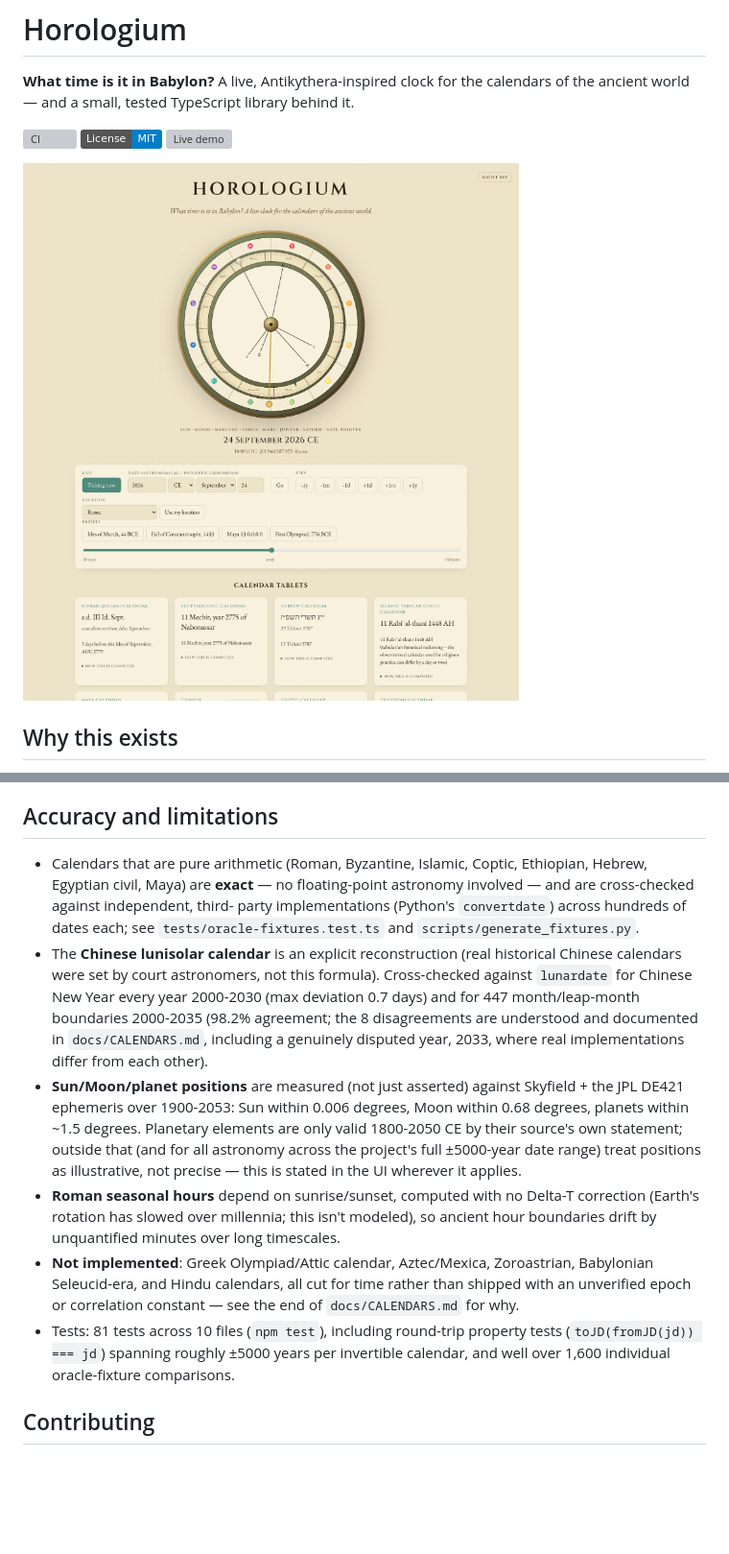
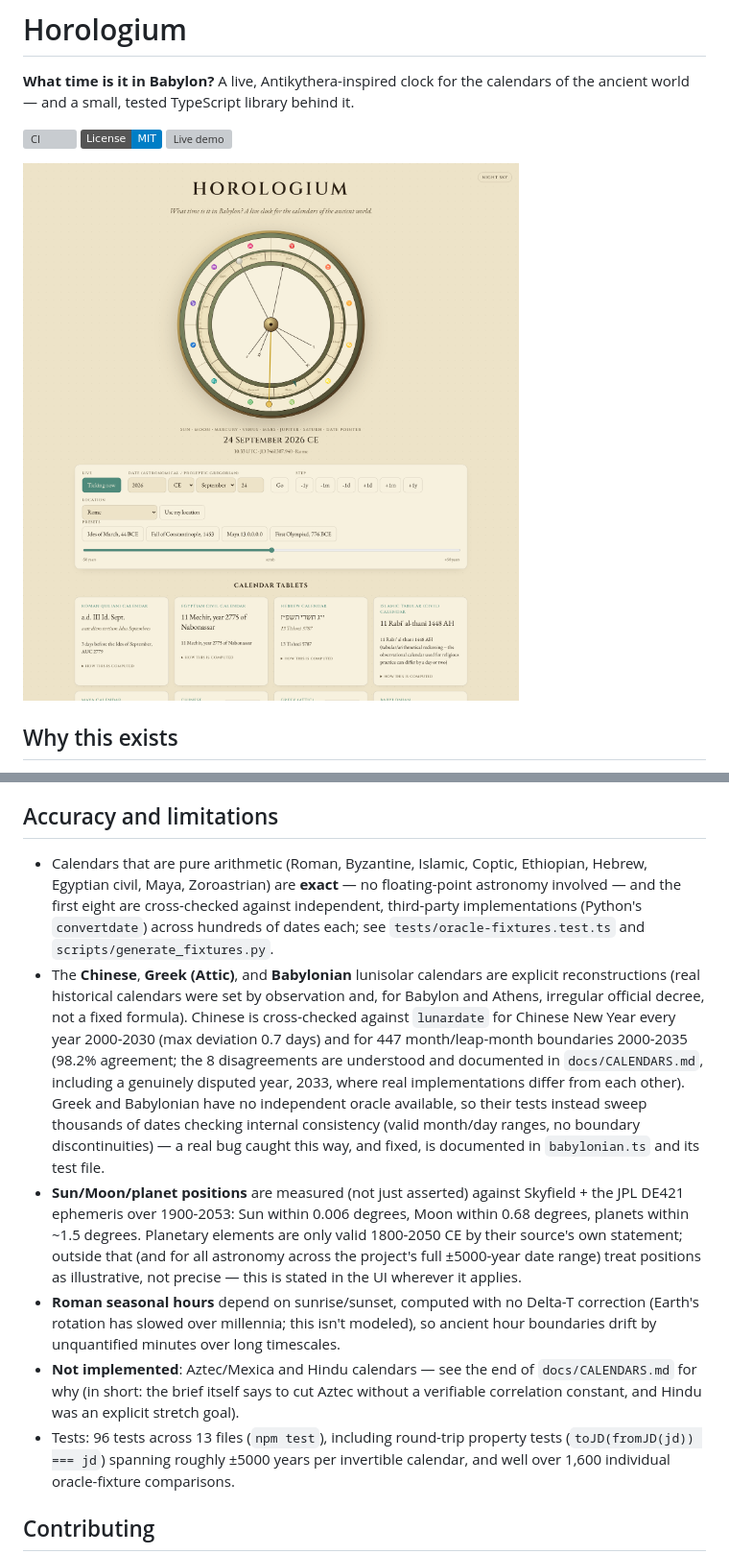
Before and after one commit to antonsoo/horologium, a Markdown page: README.md, 2 parts joined by grey strips. Shown at 96% size. GitHub-like rendering; pictures changed too: docs/assets/hero.png; badges without logos; blank space fills up the shorter version; grey boxes are pictures that could not be loaded.

```diff
--- a/README.md
+++ b/README.md
@@ -135,17 +137,24 @@ computed").
 ## Accuracy and limitations
 
 - Calendars that are pure arithmetic (Roman, Byzantine, Islamic, Coptic,
-  Ethiopian, Hebrew, Egyptian civil, Maya) are **exact** — no floating-point
-  astronomy involved — and are cross-checked against independent, third-
-  party implementations (Python's `convertdate`) across hundreds of dates
-  each; see `tests/oracle-fixtures.test.ts` and `scripts/generate_fixtures.py`.
-- The **Chinese lunisolar calendar** is an explicit reconstruction (real
-  historical Chinese calendars were set by court astronomers, not this
-  formula). Cross-checked against `lunardate` for Chinese New Year every
-  year 2000-2030 (max deviation 0.7 days) and for 447 month/leap-month
-  boundaries 2000-2035 (98.2% agreement; the 8 disagreements are understood
-  and documented in `docs/CALENDARS.md`, including a genuinely disputed
-  year, 2033, where real implementations differ from each other).
+  Ethiopian, Hebrew, Egyptian civil, Maya, Zoroastrian) are **exact** — no
+  floating-point astronomy involved — and the first eight are cross-checked
+  against independent, third-party implementations (Python's `convertdate`)
+  across hundreds of dates each; see `tests/oracle-fixtures.test.ts` and
+  `scripts/generate_fixtures.py`.
+- The **Chinese**, **Greek (Attic)**, and **Babylonian** lunisolar
+  calendars are explicit reconstructions (real historical calendars were
+  set by observation and, for Babylon and Athens, irregular official
+  decree, not a fixed formula). Chinese is cross-checked against
+  `lunardate` for Chinese New Year every year 2000-2030 (max deviation 0.7
+  days) and for 447 month/leap-month boundaries 2000-2035 (98.2%
+  agreement; the 8 disagreements are understood and documented in
+  `docs/CALENDARS.md`, including a genuinely disputed year, 2033, where
+  real implementations differ from each other). Greek and Babylonian have
+  no independent oracle available, so their tests instead sweep thousands
+  of dates checking internal consistency (valid month/day ranges, no
+  boundary discontinuities) — a real bug caught this way, and fixed, is
+  documented in `babylonian.ts` and its test file.
 - **Sun/Moon/planet positions** are measured (not just asserted) against
   Skyfield + the JPL DE421 ephemeris over 1900-2053: Sun within 0.006
   degrees, Moon within 0.68 degrees, planets within ~1.5 degrees. Planetary
@@ -157,11 +166,11 @@ computed").
   Delta-T correction (Earth's rotation has slowed over millennia; this
   isn't modeled), so ancient hour boundaries drift by unquantified minutes
   over long timescales.
-- **Not implemented**: Greek Olympiad/Attic calendar, Aztec/Mexica,
-  Zoroastrian, Babylonian Seleucid-era, and Hindu calendars, all cut for
-  time rather than shipped with an unverified epoch or correlation
-  constant — see the end of `docs/CALENDARS.md` for why.
-- Tests: 81 tests across 10 files (`npm test`), including round-trip
+- **Not implemented**: Aztec/Mexica and Hindu calendars — see the end of
+  `docs/CALENDARS.md` for why (in short: the brief itself says to cut
+  Aztec without a verifiable correlation constant, and Hindu was an
+  explicit stretch goal).
+- Tests: 96 tests across 13 files (`npm test`), including round-trip
   property tests (`toJD(fromJD(jd)) === jd`) spanning roughly ±5000 years
   per invertible calendar, and well over 1,600 individual oracle-fixture
   comparisons.
```
Also changed, not shown: other parts of README.md (+6 -4 lines), CHANGELOG.md (+5 -0 lines), docs/CALENDARS.md (+73 -6 lines), 7 other files.
